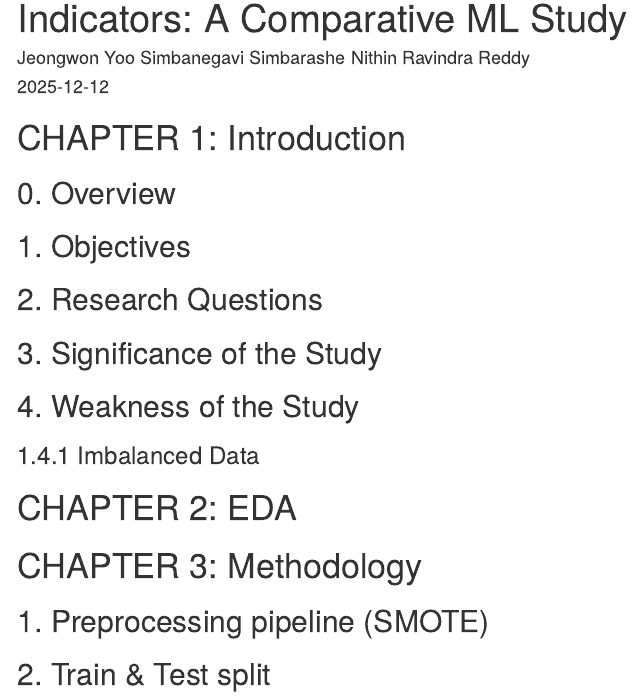
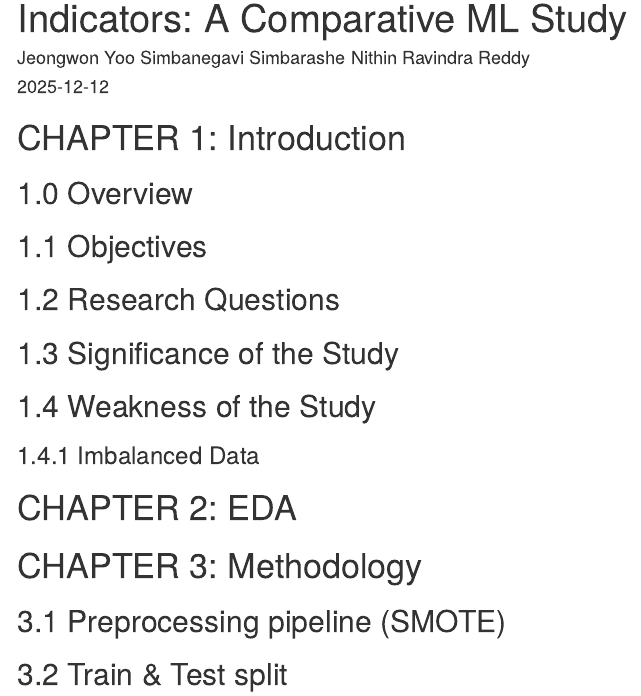
Before and after one commit to jeongwondata/introds-project2, an R Markdown document (Report.Rmd): the page in a window 1100 px wide, from 70 px down. Rendered offline with R 4.5, knitr and Pandoc, with nearby package versions; code that draws random numbers runs with fixed seeds of ours; some code elsewhere in the file could not run offline; menus at the side of the page are left out.

Commit message:
Renumber chapters and sections in Report.Rmd
Renumbered chapter and section headings for consistency.

```diff
--- a/Report.Rmd
+++ b/Report.Rmd
@@ -50,15 +50,15 @@ options(scientific = TRUE, digits = 3)
 
 # CHAPTER 1: Introduction
 
-## 0. Overview
+## 1.0 Overview
 
-## 1. Objectives
+## 1.1 Objectives
 
-## 2. Research Questions
+## 1.2 Research Questions
 
-## 3. Significance of the Study
+## 1.3 Significance of the Study
 
-## 4. Weakness of the Study
+## 1.4 Weakness of the Study
 
 ### 1.4.1 Imbalanced Data
 
@@ -67,9 +67,9 @@ options(scientific = TRUE, digits = 3)
 
 # CHAPTER 3: Methodology
 
-## 1. Preprocessing pipeline (SMOTE)
+## 3.1 Preprocessing pipeline (SMOTE)
 
-## 2. Train & Test split
+## 3.2 Train & Test split
 
 ## 3. Modeling strategy
 
```
